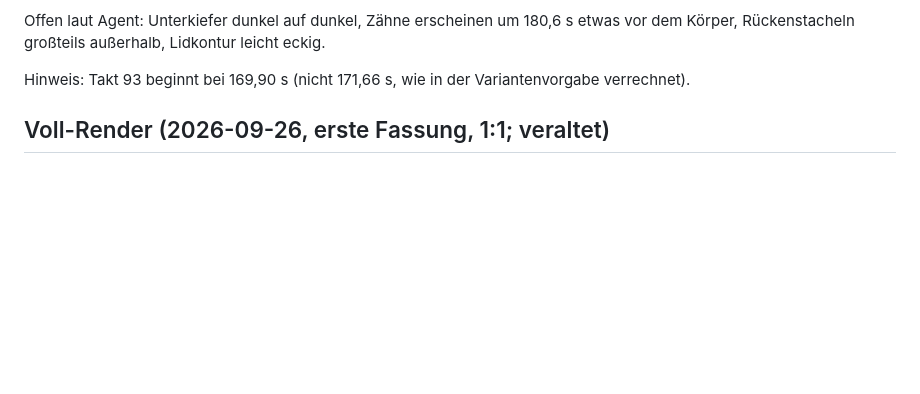
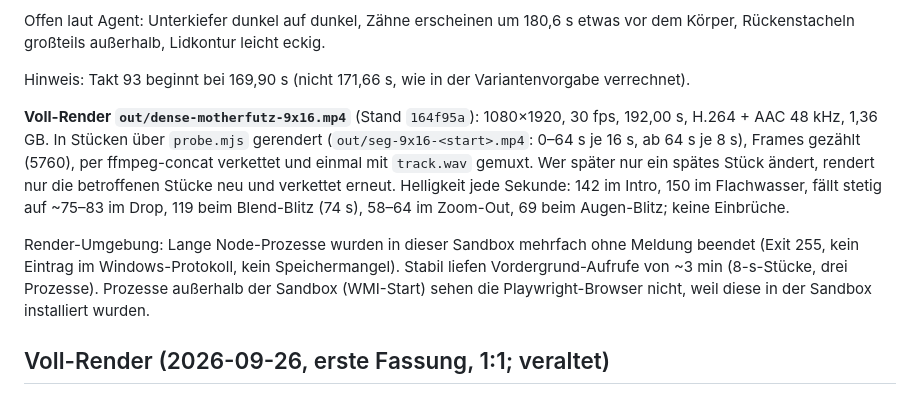
Before and after one commit to PintJaguar/densemotherfutz, a Markdown page: films/dense-motherfutz/FILM.md, the part around the change. Drawn GitHub-style; blank space fills up the shorter version.

Commit message:
dense-motherfutz: record the full 9:16 render with the new ending
Co-Authored-By: Claude Opus 5.5 <noreply@anthropic.com>

```diff
--- a/films/dense-motherfutz/FILM.md
+++ b/films/dense-motherfutz/FILM.md
@@ -353,6 +353,18 @@ Rückenstacheln großteils außerhalb, Lidkontur leicht eckig.
 
 Hinweis: Takt 93 beginnt bei 169,90 s (nicht 171,66 s, wie in der Variantenvorgabe verrechnet).
 
+**Voll-Render `out/dense-motherfutz-9x16.mp4`** (Stand `164f95a`): 1080×1920, 30 fps, 192,00 s, H.264 + AAC
+48 kHz, 1,36 GB. In Stücken über `probe.mjs` gerendert (`out/seg-9x16-<start>.mp4`: 0–64 s je 16 s, ab 64 s je
+8 s), Frames gezählt (5760), per ffmpeg-concat verkettet und einmal mit `track.wav` gemuxt. Wer später nur ein
+spätes Stück ändert, rendert nur die betroffenen Stücke neu und verkettet erneut. Helligkeit jede Sekunde:
+142 im Intro, 150 im Flachwasser, fällt stetig auf ~75–83 im Drop, 119 beim Blend-Blitz (74 s), 58–64 im
+Zoom-Out, 69 beim Augen-Blitz; keine Einbrüche.
+
+Render-Umgebung: Lange Node-Prozesse wurden in dieser Sandbox mehrfach ohne Meldung beendet (Exit 255, kein
+Eintrag im Windows-Protokoll, kein Speichermangel). Stabil liefen Vordergrund-Aufrufe von ~3 min (8-s-Stücke,
+drei Prozesse). Prozesse außerhalb der Sandbox (WMI-Start) sehen die Playwright-Browser nicht, weil diese in der
+Sandbox installiert wurden.
+
 ## Voll-Render (2026-09-26, erste Fassung, 1:1; veraltet)
 
 `out/dense-motherfutz.mp4`: 192,00 s, 5760 Frames, 1080², H.264 + AAC. In sechs 32-s-Stücken
```
